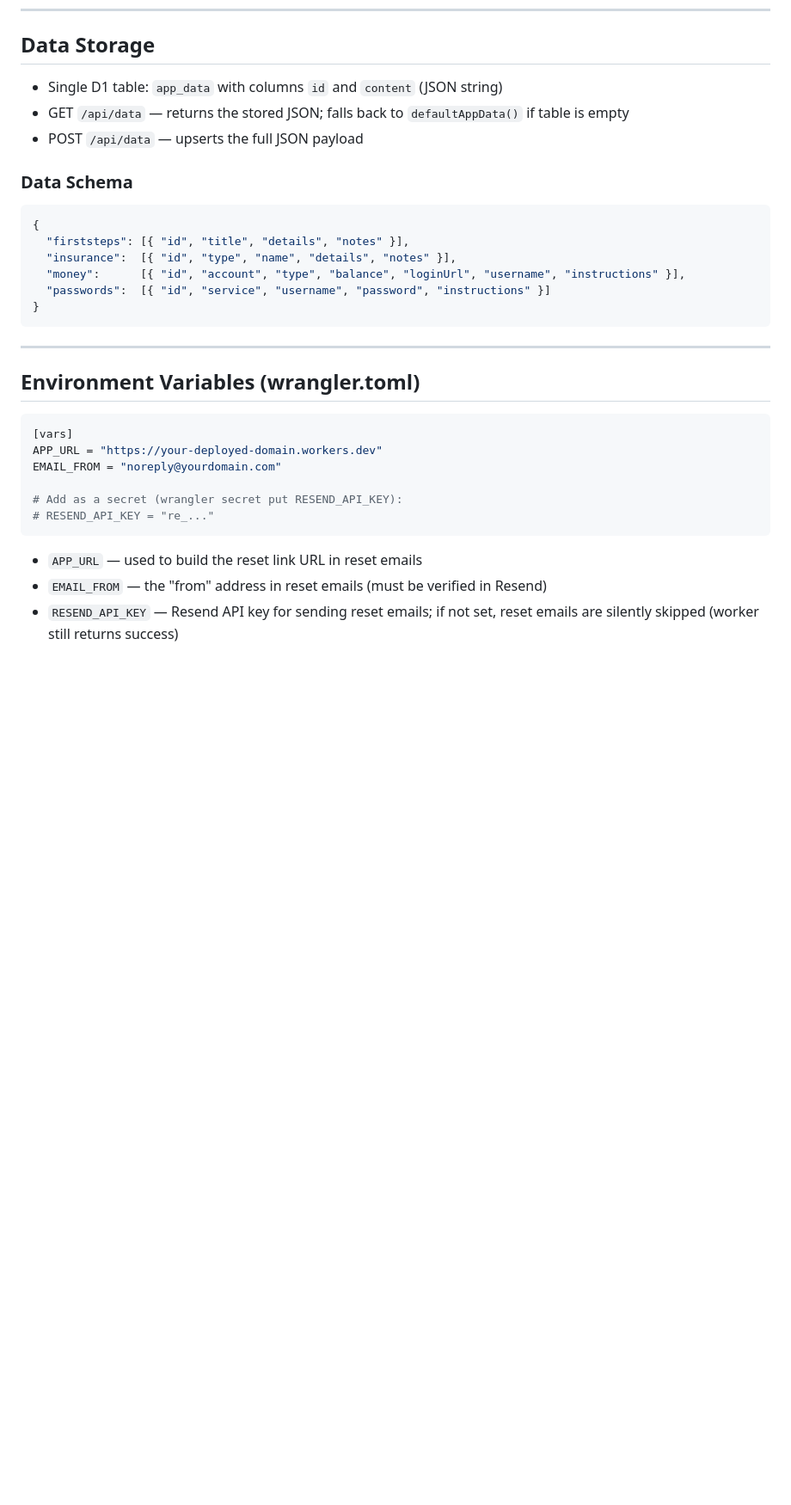
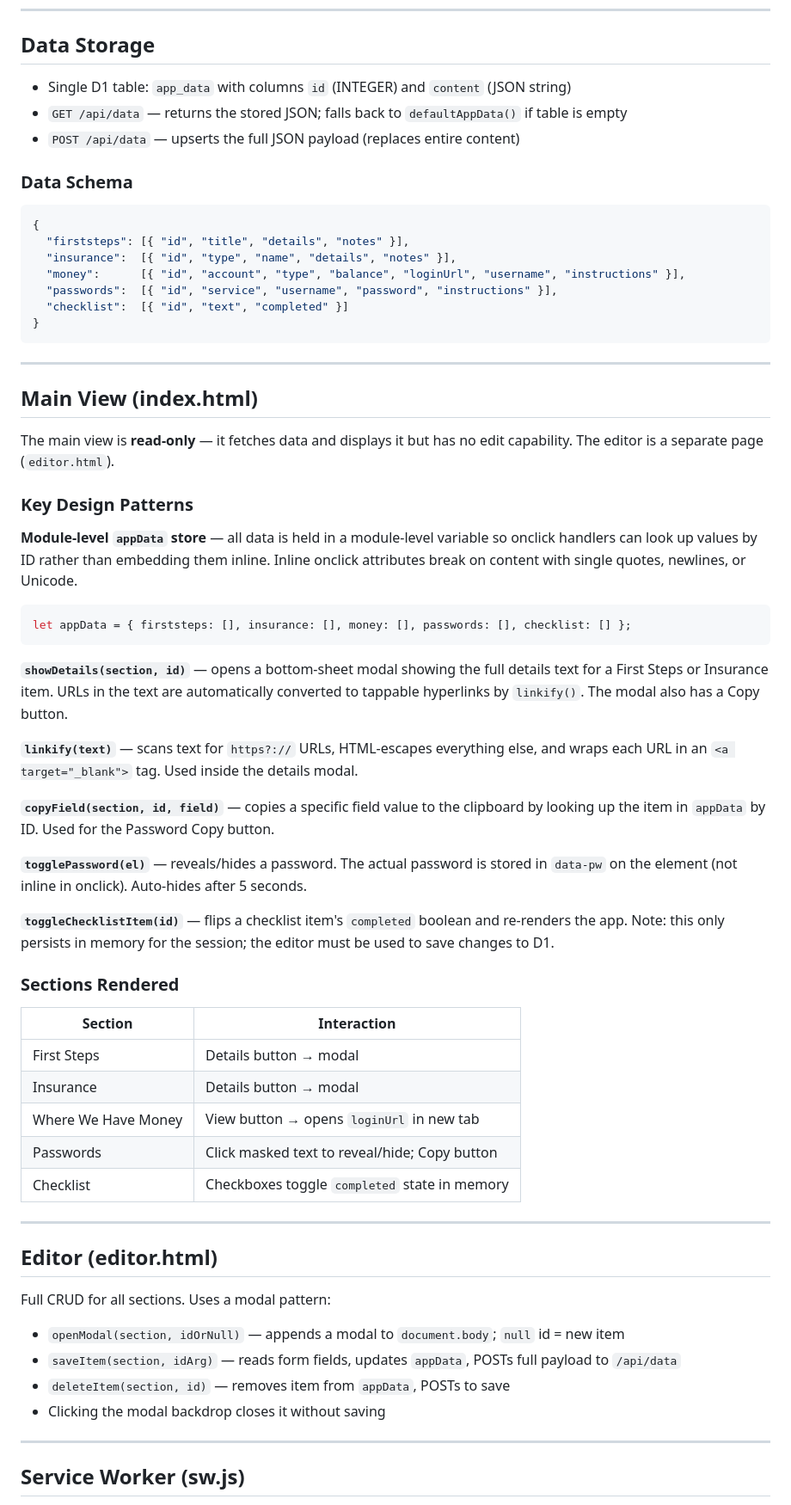
Before and after one commit to 99redder/just-in-case, a Markdown page: CLAUDE.md, the part around one of its changes. Shown at 86% size. Drawn GitHub-style; blank space fills up the shorter version.

````diff
--- a/CLAUDE.md
+++ b/CLAUDE.md
@@ -107,9 +121,9 @@ The `<body>` tag has `style="display:none"` to prevent a flash of content before
 
 ## Data Storage
 
-- Single D1 table: `app_data` with columns `id` and `content` (JSON string)
-- GET `/api/data` — returns the stored JSON; falls back to `defaultAppData()` if table is empty
-- POST `/api/data` — upserts the full JSON payload
+- Single D1 table: `app_data` with columns `id` (INTEGER) and `content` (JSON string)
+- `GET /api/data` — returns the stored JSON; falls back to `defaultAppData()` if table is empty
+- `POST /api/data` — upserts the full JSON payload (replaces entire content)
 
 ### Data Schema
 
@@ -118,23 +132,56 @@ The `<body>` tag has `style="display:none"` to prevent a flash of content before
   "firststeps": [{ "id", "title", "details", "notes" }],
   "insurance":  [{ "id", "type", "name", "details", "notes" }],
   "money":      [{ "id", "account", "type", "balance", "loginUrl", "username", "instructions" }],
-  "passwords":  [{ "id", "service", "username", "password", "instructions" }]
+  "passwords":  [{ "id", "service", "username", "password", "instructions" }],
+  "checklist":  [{ "id", "text", "completed" }]
 }
 ```
 
 ---
 
-## Environment Variables (wrangler.toml)
+## Main View (index.html)
 
-```toml
-[vars]
-APP_URL = "https://your-deployed-domain.workers.dev"
-EMAIL_FROM = "noreply@yourdomain.com"
+The main view is **read-only** — it fetches data and displays it but has no edit capability. The editor is a separate page (`editor.html`).
 
-# Add as a secret (wrangler secret put RESEND_API_KEY):
-# RESEND_API_KEY = "re_..."
+### Key Design Patterns
+
+**Module-level `appData` store** — all data is held in a module-level variable so onclick handlers can look up values by ID rather than embedding them inline. Inline onclick attributes break on content with single quotes, newlines, or Unicode.
+
+```javascript
+let appData = { firststeps: [], insurance: [], money: [], passwords: [], checklist: [] };
 ```
 
-- `APP_URL` — used to build the reset link URL in reset emails
-- `EMAIL_FROM` — the "from" address in reset emails (must be verified in Resend)
-- `RESEND_API_KEY` — Resend API key for sending reset emails; if not set, reset emails are silently skipped (worker still returns success)
+**`showDetails(section, id)`** — opens a bottom-sheet modal showing the full details text for a First Steps or Insurance item. URLs in the text are automatically converted to tappable hyperlinks by `linkify()`. The modal also has a Copy button.
+
+**`linkify(text)`** — scans text for `https?://` URLs, HTML-escapes everything else, and wraps each URL in an `<a target="_blank">` tag. Used inside the details modal.
+
+**`copyField(section, id, field)`** — copies a specific field value to the clipboard by looking up the item in `appData` by ID. Used for the Password Copy button.
+
+**`togglePassword(el)`** — reveals/hides a password. The actual password is stored in `data-pw` on the element (not inline in onclick). Auto-hides after 5 seconds.
+
+**`toggleChecklistItem(id)`** — flips a checklist item's `completed` boolean and re-renders the app. Note: this only persists in memory for the session; the editor must be used to save changes to D1.
+
+### Sections Rendered
+
+| Section | Interaction |
+|---------|------------|
+| First Steps | Details button → modal |
+| Insurance | Details button → modal |
+| Where We Have Money | View button → opens `loginUrl` in new tab |
+| Passwords | Click masked text to reveal/hide; Copy button |
+| Checklist | Checkboxes toggle `completed` state in memory |
+
+---
+
+## Editor (editor.html)
+
+Full CRUD for all sections. Uses a modal pattern:
+- `openModal(section, idOrNull)` — appends a modal to `document.body`; `null` id = new item
+- `saveItem(section, idArg)` — reads form fields, updates `appData`, POSTs full payload to `/api/data`
+- `deleteItem(section, id)` — removes item from `appData`, POSTs to save
+- Clicking the modal backdrop closes it without saving
+
+---
+
+## Service Worker (sw.js)
+
````
Also changed, not shown: other parts of CLAUDE.md (+32 -12 lines).
